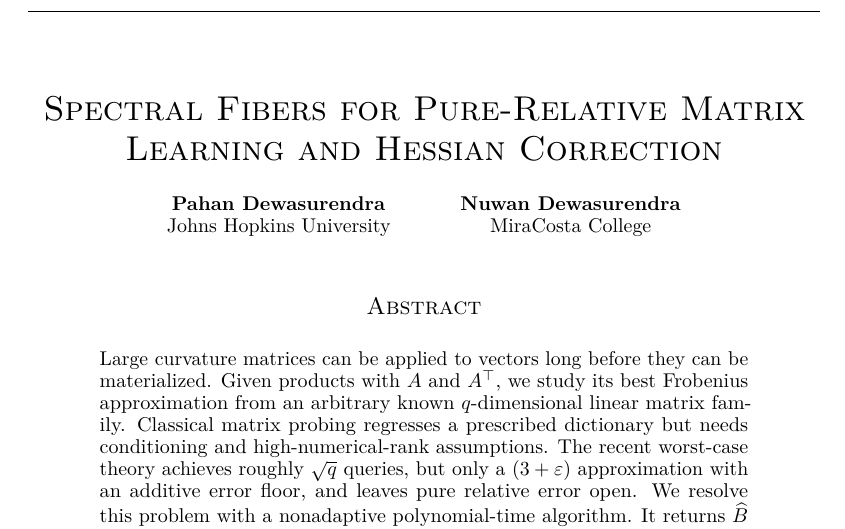
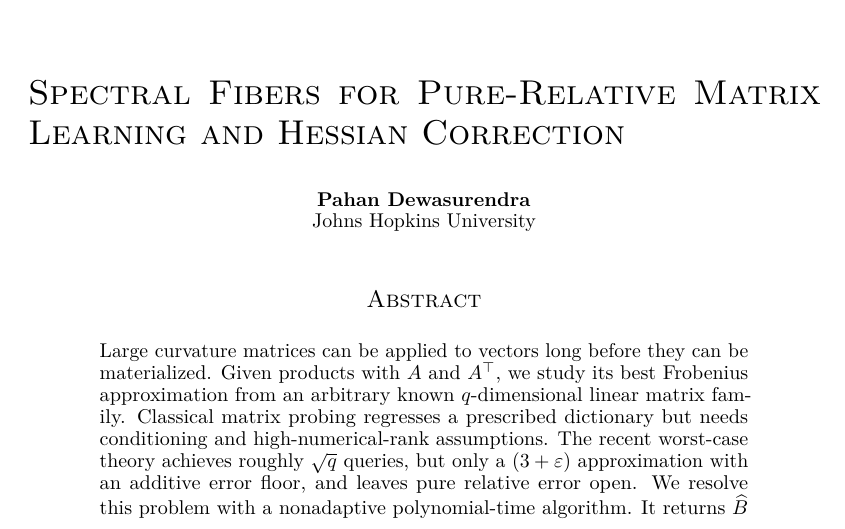
Before and after one commit to andotheror/spectral-fibers-pure-relative-matrix-learning, a LaTeX paper (main.tex): part of page 1 of 14, cut so that both start at the same text. Compiled offline with pdfLaTeX.

Commit message:
Revert the author and title formatting changes, keeping only the citation corrections

```diff
--- a/main.tex
+++ b/main.tex
@@ -27,8 +27,8 @@
 \newcommand{\wtO}{\widetilde O}
 \newcommand{\1}{\mathbf 1}
 
-\title{\centering Spectral Fibers for Pure-Relative Matrix Learning and Hessian Correction}
-\author{\makebox[\linewidth][c]{\begin{tabular}{c@{\hspace{3.5em}}c}\textbf{Pahan Dewasurendra} & \textbf{Nuwan Dewasurendra}\\ Johns Hopkins University & MiraCosta College\end{tabular}}}
+\title{Spectral Fibers for Pure-Relative Matrix Learning and Hessian Correction}
+\author{\textbf{Pahan Dewasurendra} \\ Johns Hopkins University}
 
 \hypersetup{pdftitle={Spectral Fibers for Pure-Relative Matrix Learning and Hessian Correction},pdfauthor={Pahan Dewasurendra},pdfkeywords={spectral, fibers, pure-relative, matrix, learning, hessian, correction, large, curvature},pdfsubject={preprint}}
 \begin{document}
```
Also changed, not shown: main.pdf.
